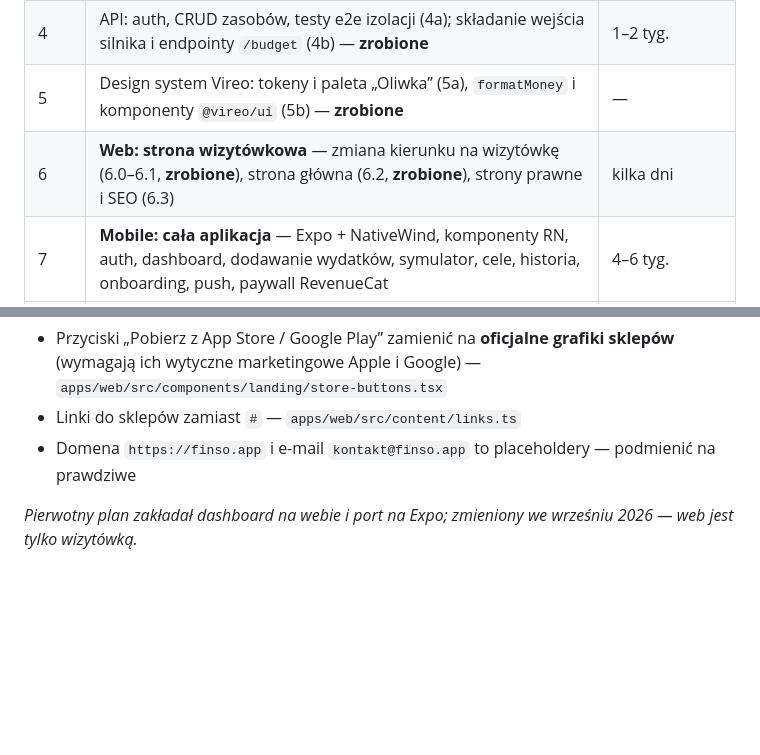
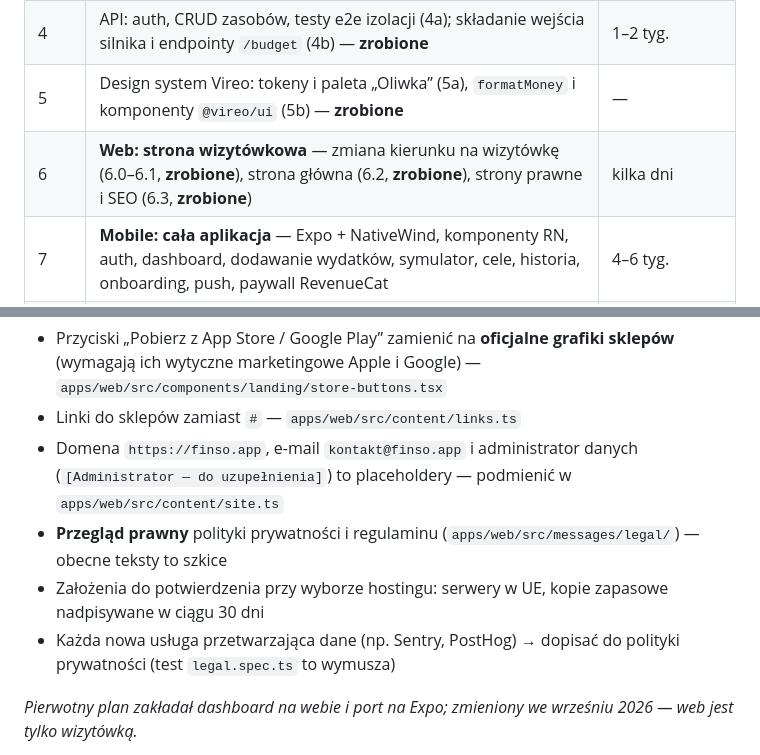
Before and after one commit to Dnapieraj/Finso, a Markdown page: docs/PRODUCT.md, 2 parts joined by grey strips. GitHub-like rendering; blank space fills up the shorter version.

Commit message:
docs: legal review and web placeholders in the stage 8 checklist
Stage 6.3 is done. Before publishing: fill the data controller, review
the legal drafts, confirm the hosting assumptions (EU servers, 30-day
backups) and add any new data processor to the privacy policy.

Co-Authored-By: Claude Opus 5.5 <noreply@anthropic.com>

```diff
--- a/docs/PRODUCT.md
+++ b/docs/PRODUCT.md
@@ -281,7 +281,7 @@ Zakup **wyłącznie w aplikacji** (Apple IAP / Google Play Billing przez Revenue
 | 3 | **Silnik budżetu** w `packages/shared` + testy jednostkowe — **zrobione** | 1 tydz. |
 | 4 | API: auth, CRUD zasobów, testy e2e izolacji (4a); składanie wejścia silnika i endpointy `/budget` (4b) — **zrobione** | 1–2 tyg. |
 | 5 | Design system Vireo: tokeny i paleta „Oliwka” (5a), `formatMoney` i komponenty `@vireo/ui` (5b) — **zrobione** | — |
-| 6 | **Web: strona wizytówkowa** — zmiana kierunku na wizytówkę (6.0–6.1, **zrobione**), strona główna (6.2, **zrobione**), strony prawne i SEO (6.3) | kilka dni |
+| 6 | **Web: strona wizytówkowa** — zmiana kierunku na wizytówkę (6.0–6.1, **zrobione**), strona główna (6.2, **zrobione**), strony prawne i SEO (6.3, **zrobione**) | kilka dni |
 | 7 | **Mobile: cała aplikacja** — Expo + NativeWind, komponenty RN, auth, dashboard, dodawanie wydatków, symulator, cele, historia, onboarding, push, paywall RevenueCat | 4–6 tyg. |
 | 8 | Publikacja: App Store + Google Play + Vercel | 1–2 tyg. (review trwa) |
 
@@ -291,7 +291,10 @@ Etapy 1 i 2 nie mają oznaczeń w commitach, więc są opisane łącznie._
 **Do zrobienia przed publikacją (etap 8) — placeholdery w `apps/web`:**
 - Przyciski „Pobierz z App Store / Google Play” zamienić na **oficjalne grafiki sklepów** (wymagają ich wytyczne marketingowe Apple i Google) — `apps/web/src/components/landing/store-buttons.tsx`
 - Linki do sklepów zamiast `#` — `apps/web/src/content/links.ts`
-- Domena `https://finso.app` i e-mail `kontakt@finso.app` to placeholdery — podmienić na prawdziwe
+- Domena `https://finso.app`, e-mail `kontakt@finso.app` i administrator danych (`[Administrator — do uzupełnienia]`) to placeholdery — podmienić w `apps/web/src/content/site.ts`
+- **Przegląd prawny** polityki prywatności i regulaminu (`apps/web/src/messages/legal/`) — obecne teksty to szkice
+- Założenia do potwierdzenia przy wyborze hostingu: serwery w UE, kopie zapasowe nadpisywane w ciągu 30 dni
+- Każda nowa usługa przetwarzająca dane (np. Sentry, PostHog) → dopisać do polityki prywatności (test `legal.spec.ts` to wymusza)
 
 _Pierwotny plan zakładał dashboard na webie i port na Expo; zmieniony we wrześniu 2026 — web jest tylko wizytówką._
 
```
